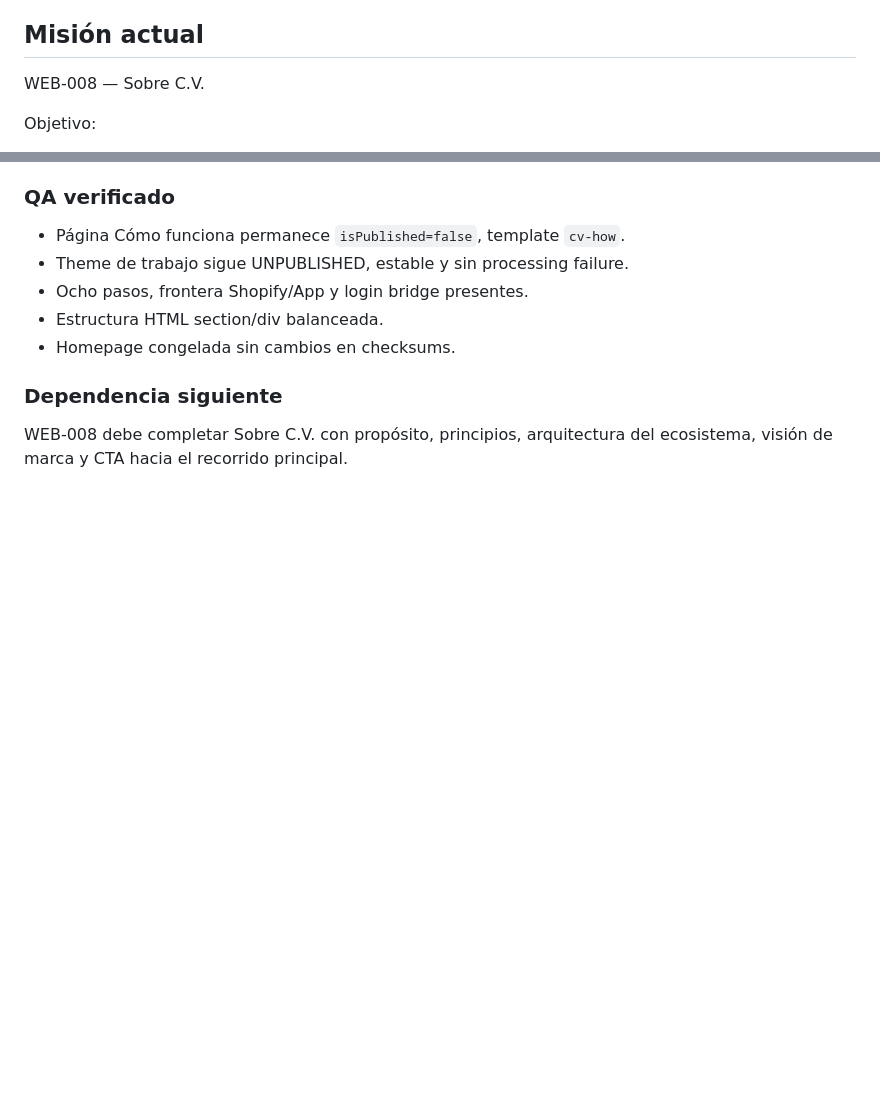
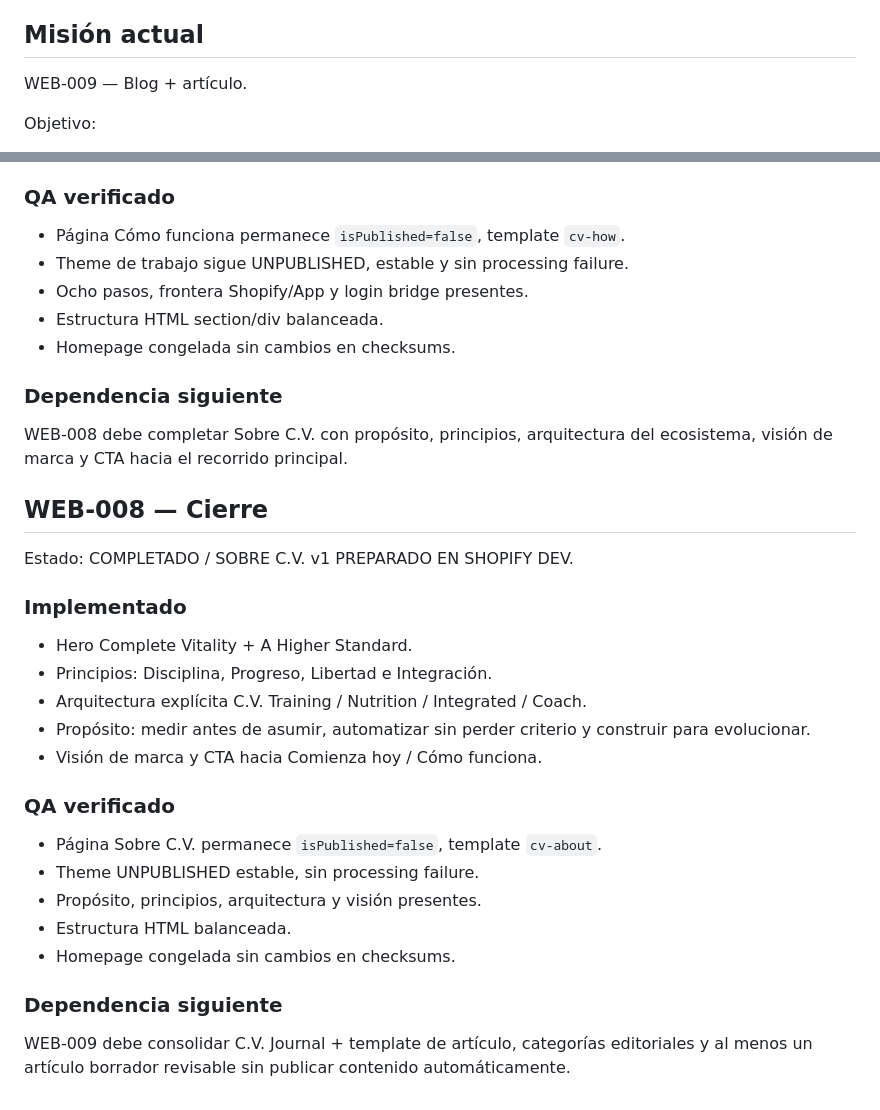
Before and after one commit to sodcloud-arch/cv-coach-admin, a Markdown page: .ascend/web-complete-vitality-autonomous.md, 2 parts joined by grey strips. Rendered like a GitHub page; blank space fills up the shorter version.

Commit message:
docs: close WEB-008 and advance to Journal

```diff
--- a/.ascend/web-complete-vitality-autonomous.md
+++ b/.ascend/web-complete-vitality-autonomous.md
@@ -16,7 +16,7 @@ ASCEND AUTÓNOMO — WEB C.V.
 - No alterar Desktop v1 salvo corrección material verificada.
 
 ## Misión actual
-WEB-008 — Sobre C.V.
+WEB-009 — Blog + artículo.
 
 Objetivo:
 - construir la landing completa de C.V. Training sobre la arquitectura Shopify ya preparada;
@@ -299,3 +299,25 @@ Estado: COMPLETADO / CÓMO FUNCIONA + APP BRIDGE v1 PREPARADO EN SHOPIFY DEV.
 
 ### Dependencia siguiente
 WEB-008 debe completar Sobre C.V. con propósito, principios, arquitectura del ecosistema, visión de marca y CTA hacia el recorrido principal.
+
+
+## WEB-008 — Cierre
+
+Estado: COMPLETADO / SOBRE C.V. v1 PREPARADO EN SHOPIFY DEV.
+
+### Implementado
+- Hero Complete Vitality + A Higher Standard.
+- Principios: Disciplina, Progreso, Libertad e Integración.
+- Arquitectura explícita C.V. Training / Nutrition / Integrated / Coach.
+- Propósito: medir antes de asumir, automatizar sin perder criterio y construir para evolucionar.
+- Visión de marca y CTA hacia Comienza hoy / Cómo funciona.
+
+### QA verificado
+- Página Sobre C.V. permanece `isPublished=false`, template `cv-about`.
+- Theme UNPUBLISHED estable, sin processing failure.
+- Propósito, principios, arquitectura y visión presentes.
+- Estructura HTML balanceada.
+- Homepage congelada sin cambios en checksums.
+
+### Dependencia siguiente
+WEB-009 debe consolidar C.V. Journal + template de artículo, categorías editoriales y al menos un artículo borrador revisable sin publicar contenido automáticamente.
```
